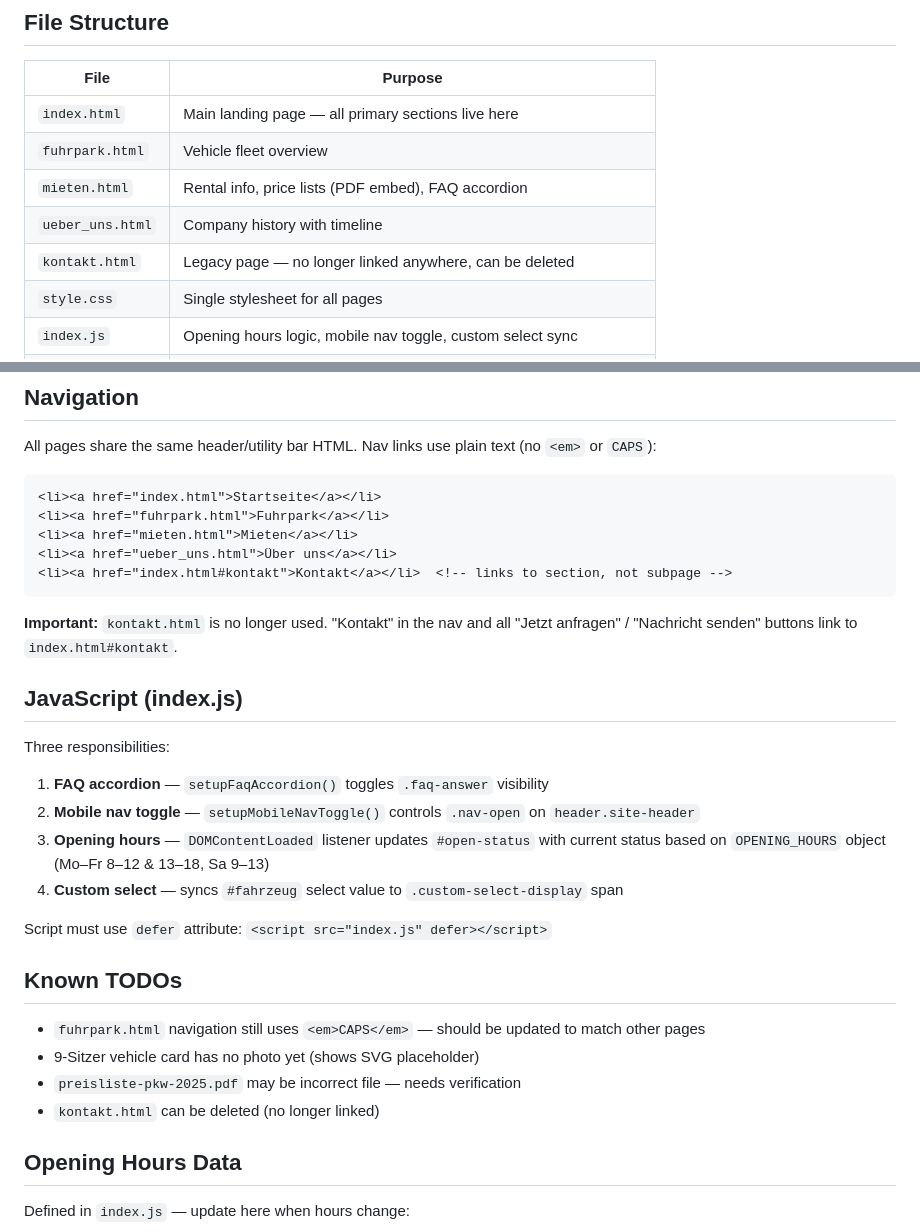
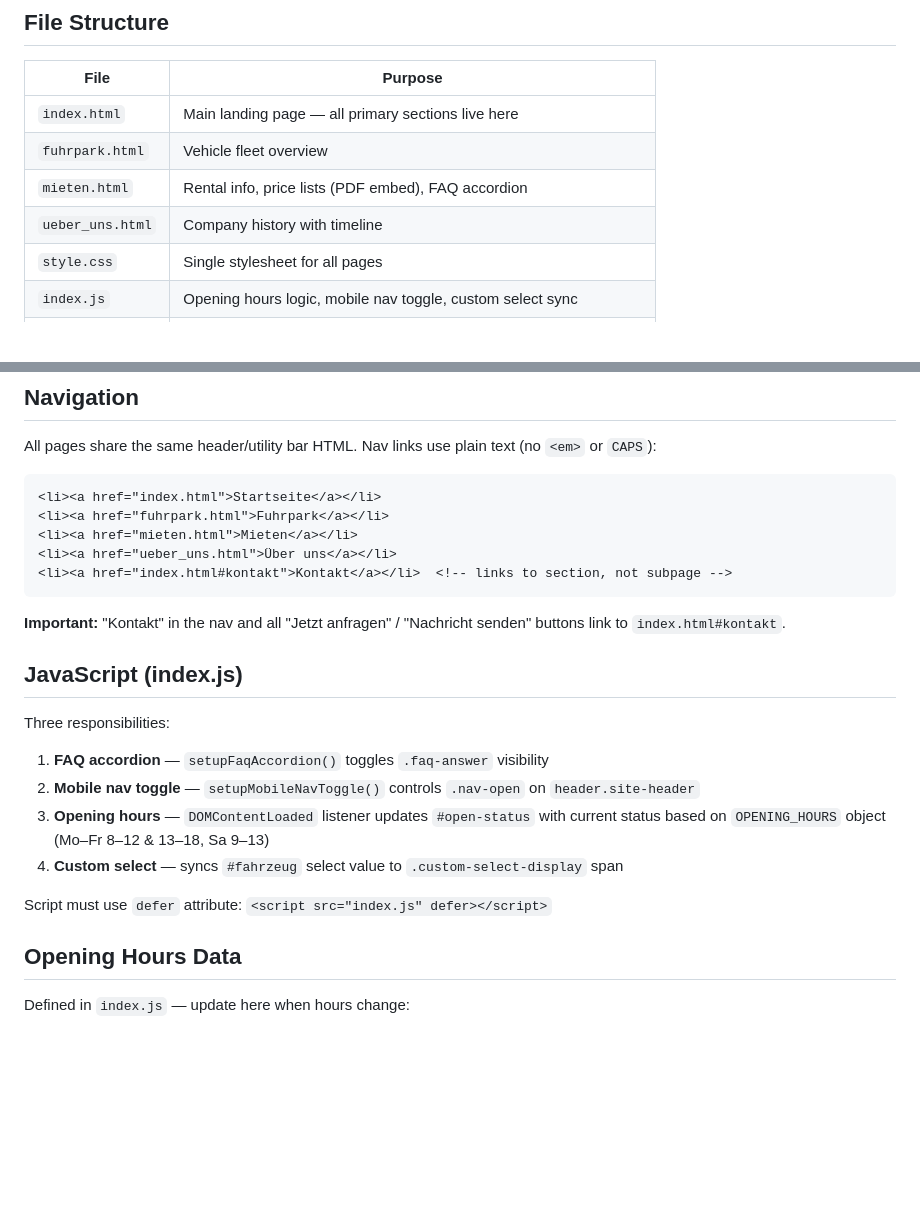
Before and after one commit to Heinzeldavidmann/autovermietung-heinzelmann, a Markdown page: CLAUDE.md, 2 parts joined by grey strips. GitHub-like rendering; blank space fills up the shorter version.

````diff
--- a/CLAUDE.md
+++ b/CLAUDE.md
@@ -21,7 +21,6 @@ python3 -m http.server 8000
 | `fuhrpark.html` | Vehicle fleet overview |
 | `mieten.html` | Rental info, price lists (PDF embed), FAQ accordion |
 | `ueber_uns.html` | Company history with timeline |
-| `kontakt.html` | Legacy page — no longer linked anywhere, can be deleted |
 | `style.css` | Single stylesheet for all pages |
 | `index.js` | Opening hours logic, mobile nav toggle, custom select sync |
 | `images/` | All photos (JPG/HEIC/WebP) |
@@ -90,7 +89,7 @@ All pages share the same header/utility bar HTML. Nav links use plain text (no `
 <li><a href="index.html#kontakt">Kontakt</a></li>  <!-- links to section, not subpage -->
 ```
 
-**Important:** `kontakt.html` is no longer used. "Kontakt" in the nav and all "Jetzt anfragen" / "Nachricht senden" buttons link to `index.html#kontakt`.
+**Important:** "Kontakt" in the nav and all "Jetzt anfragen" / "Nachricht senden" buttons link to `index.html#kontakt`.
 
 ## JavaScript (index.js)
 
@@ -102,13 +101,6 @@ Three responsibilities:
 
 Script must use `defer` attribute: `<script src="index.js" defer></script>`
 
-## Known TODOs
-
-- `fuhrpark.html` navigation still uses `<em>CAPS</em>` — should be updated to match other pages
-- 9-Sitzer vehicle card has no photo yet (shows SVG placeholder)
-- `preisliste-pkw-2025.pdf` may be incorrect file — needs verification
-- `kontakt.html` can be deleted (no longer linked)
-
 ## Opening Hours Data
 
 Defined in `index.js` — update here when hours change:
````
Also changed, not shown: other parts of CLAUDE.md (+5 -5 lines).
